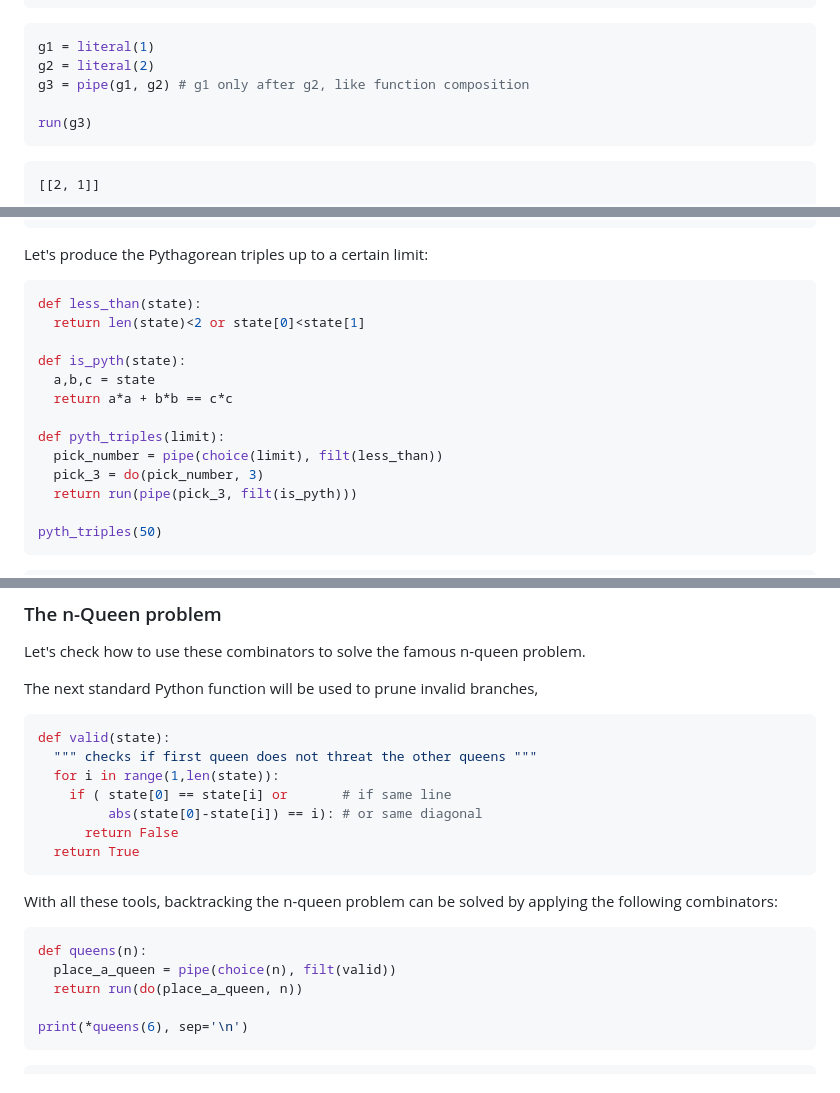
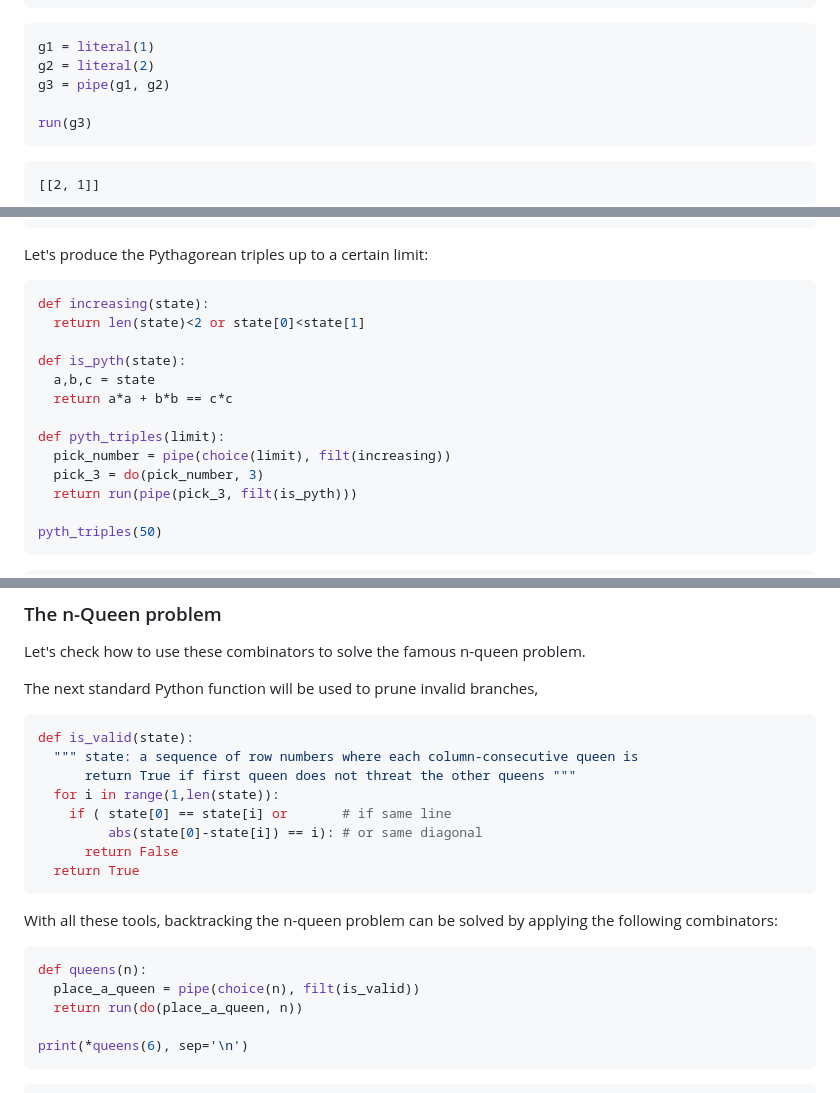
Before and after one commit to jpneto/programming, a Markdown page: Python/Backtracking via Combinators.md, 3 parts joined by grey strips. Drawn GitHub-style.

````diff
--- a/Python/Backtracking via Combinators.md
+++ b/Python/Backtracking via Combinators.md
@@ -101,7 +101,7 @@ def pipe(gen1, gen2):
 ```python
 g1 = literal(1)
 g2 = literal(2)
-g3 = pipe(g1, g2) # g1 only after g2, like function composition
+g3 = pipe(g1, g2)
 
 run(g3)
 ```
@@ -277,7 +277,7 @@ Let's produce the Pythagorean triples up to a certain limit:
 
 
 ```python
-def less_than(state):
+def increasing(state):
   return len(state)<2 or state[0]<state[1]
 
 def is_pyth(state):
@@ -285,7 +285,7 @@ def is_pyth(state):
   return a*a + b*b == c*c
 
 def pyth_triples(limit):
-  pick_number = pipe(choice(limit), filt(less_than))
+  pick_number = pipe(choice(limit), filt(increasing))
   pick_3 = do(pick_number, 3)
   return run(pipe(pick_3, filt(is_pyth)))
 
@@ -326,8 +326,9 @@ The next standard Python function will be used to prune invalid branches,
 
 
 ```python
-def valid(state):
-  """ checks if first queen does not threat the other queens """
+def is_valid(state):
+  """ state: a sequence of row numbers where each column-consecutive queen is
+      return True if first queen does not threat the other queens """
   for i in range(1,len(state)):
     if ( state[0] == state[i] or       # if same line
          abs(state[0]-state[i]) == i): # or same diagonal
@@ -340,7 +341,7 @@ With all these tools, backtracking the n-queen problem can be solved by applying
 
 ```python
 def queens(n):
-  place_a_queen = pipe(choice(n), filt(valid))
+  place_a_queen = pipe(choice(n), filt(is_valid))
   return run(do(place_a_queen, n))
 
 print(*queens(6), sep='\n')
````
